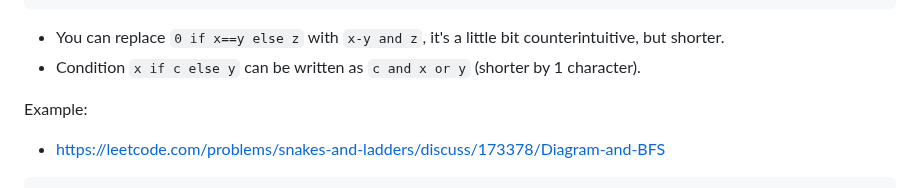
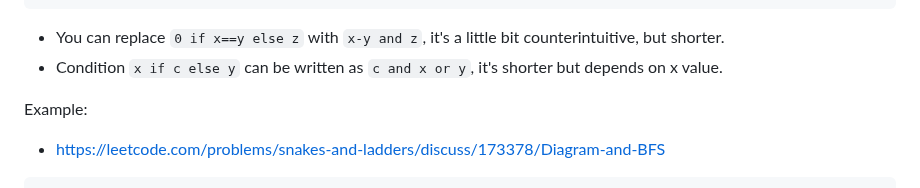
Before and after one commit to joric/oneliners, a Markdown page: README.md, the part around the change. Drawn GitHub-style.

````diff
--- a/README.md
+++ b/README.md
@@ -517,7 +517,7 @@ class Solution:
 ```
 
 * You can replace `0 if x==y else z` with `x-y and z`, it's a little bit counterintuitive, but shorter.
-* Condition `x if c else y` can be written as `c and x or y` (shorter by 1 character).
+* Condition `x if c else y` can be written as `c and x or y`, it's shorter but depends on x value.
 
 Example:
 
````
